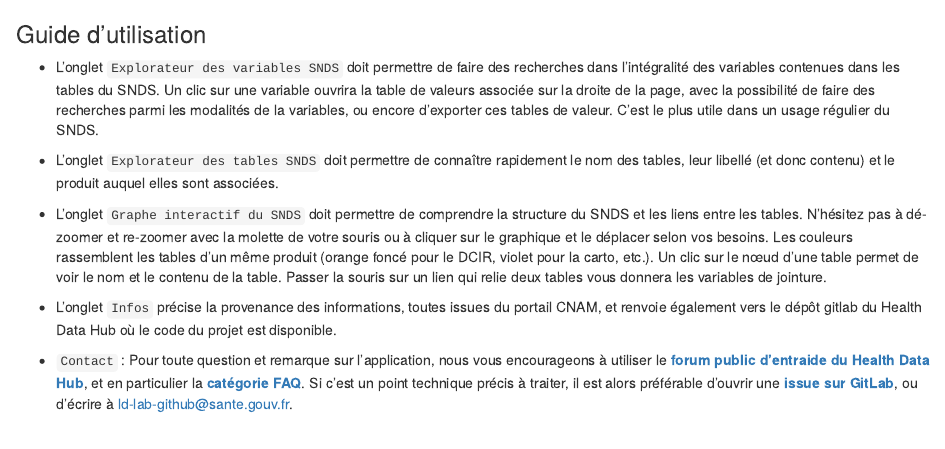
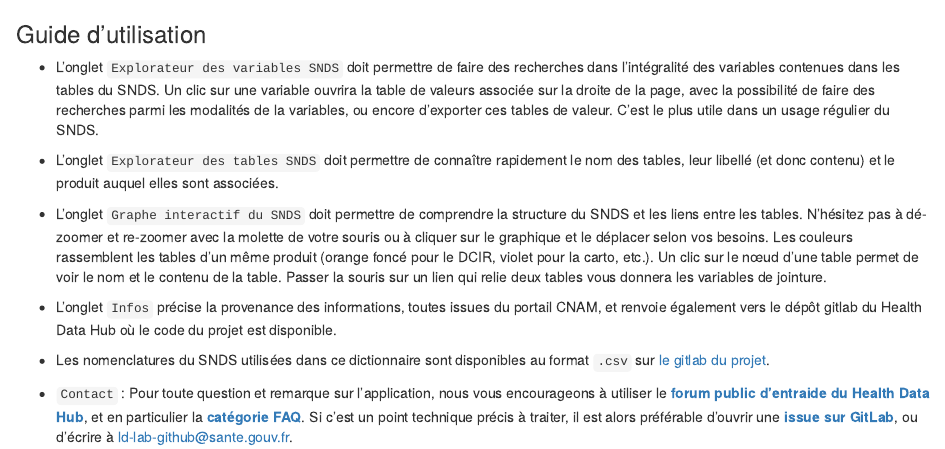
Before and after one commit to indsante/dico-snds, an R Markdown document (app/www/markdowns/help.Rmd): the page in a window 1100 px wide, from its top. Rendered offline with R 4.5, knitr and Pandoc, with nearby package versions.

Commit message:
added in readme the presence of csv files for nomenclatures https://gitlab.com/healthdatahub/dico-snds/issues/11

```diff
--- a/app/www/markdowns/help.Rmd
+++ b/app/www/markdowns/help.Rmd
@@ -9,4 +9,6 @@ Les couleurs rassemblent les tables d’un même produit (orange foncé pour le
 
 - L’onglet `Infos` précise la provenance des informations, toutes issues du portail CNAM, et renvoie également vers le dépôt gitlab du Health Data Hub où le code du projet est disponible.
 
+- Les nomenclatures du SNDS utilisées dans ce dictionnaire sont disponibles au format `.csv` sur [le gitlab du projet](https://gitlab.com/healthdatahub/dico-snds/tree/master/app/app_data/nomenclatures).
+
 - `Contact` : Pour toute question et remarque sur l'application, nous vous encourageons à utiliser le **[forum public d'entraide du Health Data Hub](https://entraide.health-data-hub.fr/)**, et en particulier la **[catégorie FAQ](https://entraide.health-data-hub.fr/c/faq)**. Si c'est un point technique précis à traiter, il est alors préférable d'ouvrir une **[issue sur GitLab](https://gitlab.com/healthdatahub/dico-snds/issues)**, ou d'écrire à <ld-lab-github@sante.gouv.fr>.
```
Also changed, not shown: README.md.
